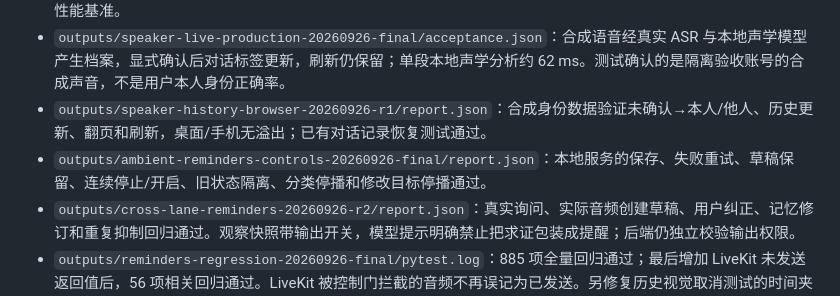
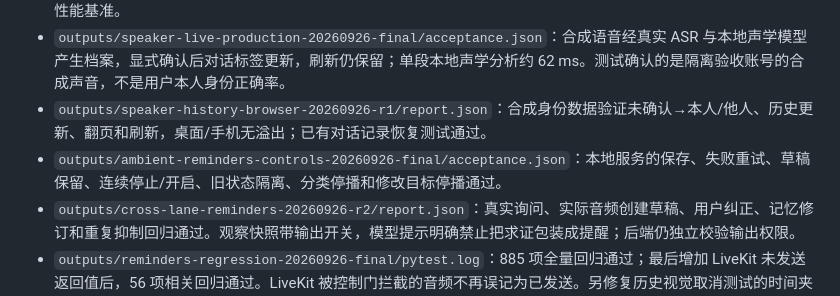
Before and after one commit to bhc6/EgoAssist, a Markdown page: docs/OBSERVATION_REMINDERS_2026-09-26.md, the part around the change. Drawn GitHub-style.

Commit message:
Correct ambient acceptance artifact path

```diff
--- a/docs/OBSERVATION_REMINDERS_2026-09-26.md
+++ b/docs/OBSERVATION_REMINDERS_2026-09-26.md
@@ -51,7 +51,7 @@
 - `outputs/reminders-production-20260926-final/report.json`：8770 本地服务最终复测通过，首个 review 约 2812 ms；相同目标只产生一个提醒音频 response，修改目标不会继承旧目标的已播报状态。这是单次延迟，不是性能基准。
 - `outputs/speaker-live-production-20260926-final/acceptance.json`：合成语音经真实 ASR 与本地声学模型产生档案，显式确认后对话标签更新，刷新仍保留；单段本地声学分析约 62 ms。测试确认的是隔离验收账号的合成声音，不是用户本人身份正确率。
 - `outputs/speaker-history-browser-20260926-r1/report.json`：合成身份数据验证未确认→本人/他人、历史更新、翻页和刷新，桌面/手机无溢出；已有对话记录恢复测试通过。
-- `outputs/ambient-reminders-controls-20260926-final/report.json`：本地服务的保存、失败重试、草稿保留、连续停止/开启、旧状态隔离、分类停播和修改目标停播通过。
+- `outputs/ambient-reminders-controls-20260926-final/acceptance.json`：本地服务的保存、失败重试、草稿保留、连续停止/开启、旧状态隔离、分类停播和修改目标停播通过。
 - `outputs/cross-lane-reminders-20260926-r2/report.json`：真实询问、实际音频创建草稿、用户纠正、记忆修订和重复抑制回归通过。观察快照带输出开关，模型提示明确禁止把求证包装成提醒；后端仍独立校验输出权限。
 - `outputs/reminders-regression-20260926-final/pytest.log`：885 项全量回归通过；最后增加 LiveKit 未发送返回值后，56 项相关回归通过。LiveKit 被控制门拦截的音频不再误记为已发送。另修复历史视觉取消测试的时间夹具：画面时间须严格早于按毫秒保存的问题时间，避免同毫秒截断造成偶发无证据。
 
```
